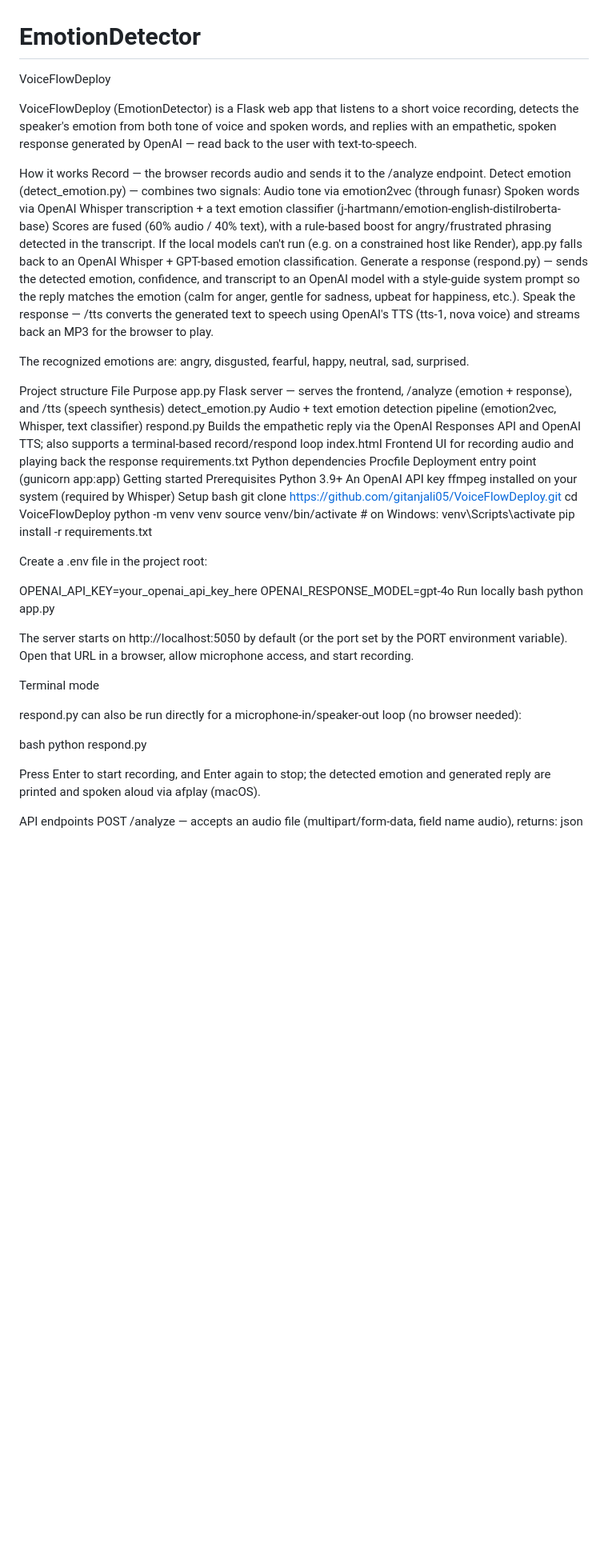
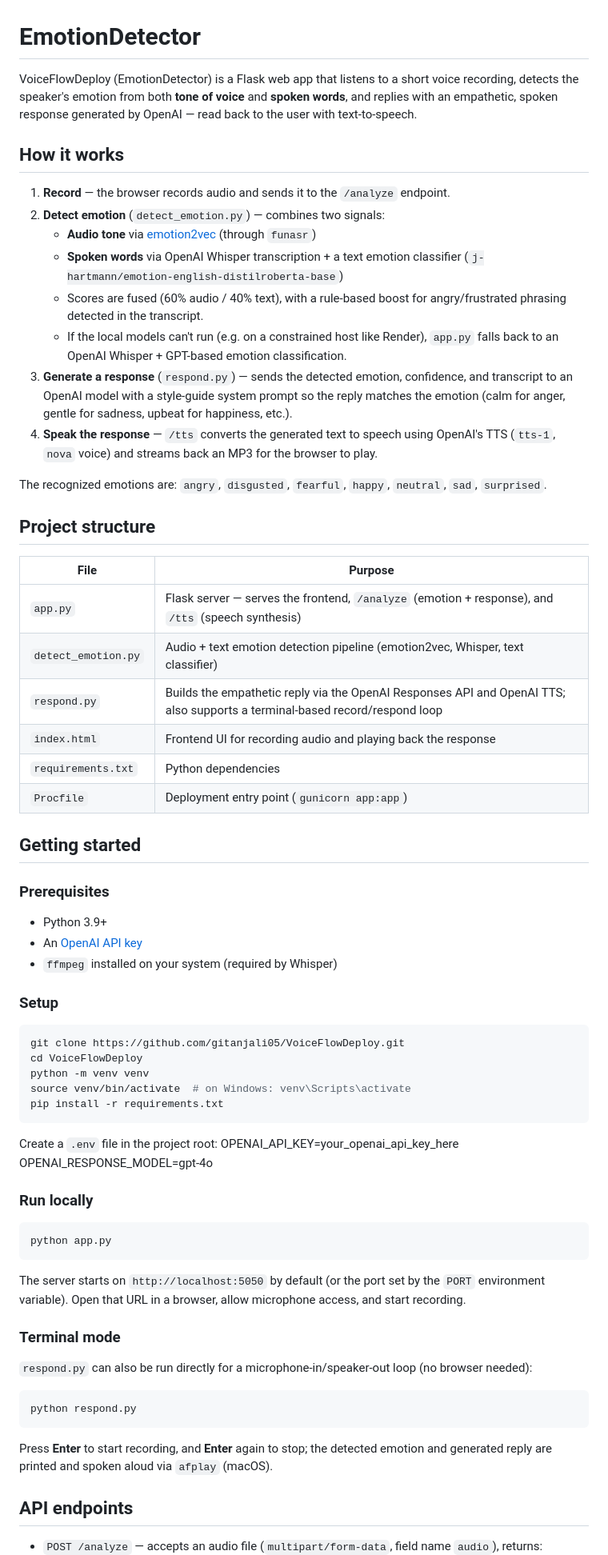
Before and after one commit to gitanjali05/VoiceFlowDeploy, a Markdown page: README.md, the part around one of its changes. Shown at 80% size. Rendered like a GitHub page; blank space fills up the shorter version.

Commit message:
Revise README for clarity and detailed instructions
Updated the README.md to improve clarity and structure, including detailed sections on how the app works, project structure, getting started instructions, API endpoints, deployment, and tech stack.

````diff
--- a/README.md
+++ b/README.md
@@ -1,64 +1,75 @@
 # EmotionDetector
 
-VoiceFlowDeploy
+VoiceFlowDeploy (EmotionDetector) is a Flask web app that listens to a short voice recording, detects the speaker's emotion from both **tone of voice** and **spoken words**, and replies with an empathetic, spoken response generated by OpenAI — read back to the user with text-to-speech.
 
-VoiceFlowDeploy (EmotionDetector) is a Flask web app that listens to a short voice recording, detects the speaker's emotion from both tone of voice and spoken words, and replies with an empathetic, spoken response generated by OpenAI — read back to the user with text-to-speech.
+## How it works
 
-How it works
-Record — the browser records audio and sends it to the /analyze endpoint.
-Detect emotion (detect_emotion.py) — combines two signals:
-Audio tone via emotion2vec (through funasr)
-Spoken words via OpenAI Whisper transcription + a text emotion classifier (j-hartmann/emotion-english-distilroberta-base)
-Scores are fused (60% audio / 40% text), with a rule-based boost for angry/frustrated phrasing detected in the transcript.
-If the local models can't run (e.g. on a constrained host like Render), app.py falls back to an OpenAI Whisper + GPT-based emotion classification.
-Generate a response (respond.py) — sends the detected emotion, confidence, and transcript to an OpenAI model with a style-guide system prompt so the reply matches the emotion (calm for anger, gentle for sadness, upbeat for happiness, etc.).
-Speak the response — /tts converts the generated text to speech using OpenAI's TTS (tts-1, nova voice) and streams back an MP3 for the browser to play.
+1. **Record** — the browser records audio and sends it to the `/analyze` endpoint.
+2. **Detect emotion** (`detect_emotion.py`) — combines two signals:
+   - **Audio tone** via [emotion2vec](https://github.com/modelscope/FunASR) (through `funasr`)
+   - **Spoken words** via OpenAI Whisper transcription + a text emotion classifier (`j-hartmann/emotion-english-distilroberta-base`)
+   - Scores are fused (60% audio / 40% text), with a rule-based boost for angry/frustrated phrasing detected in the transcript.
+   - If the local models can't run (e.g. on a constrained host like Render), `app.py` falls back to an OpenAI Whisper + GPT-based emotion classification.
+3. **Generate a response** (`respond.py`) — sends the detected emotion, confidence, and transcript to an OpenAI model with a style-guide system prompt so the reply matches the emotion (calm for anger, gentle for sadness, upbeat for happiness, etc.).
+4. **Speak the response** — `/tts` converts the generated text to speech using OpenAI's TTS (`tts-1`, `nova` voice) and streams back an MP3 for the browser to play.
 
-The recognized emotions are: angry, disgusted, fearful, happy, neutral, sad, surprised.
+The recognized emotions are: `angry`, `disgusted`, `fearful`, `happy`, `neutral`, `sad`, `surprised`.
 
-Project structure
-File	Purpose
-app.py	Flask server — serves the frontend, /analyze (emotion + response), and /tts (speech synthesis)
-detect_emotion.py	Audio + text emotion detection pipeline (emotion2vec, Whisper, text classifier)
-respond.py	Builds the empathetic reply via the OpenAI Responses API and OpenAI TTS; also supports a terminal-based record/respond loop
-index.html	Frontend UI for recording audio and playing back the response
-requirements.txt	Python dependencies
-Procfile	Deployment entry point (gunicorn app:app)
-Getting started
-Prerequisites
-Python 3.9+
-An OpenAI API key
-ffmpeg installed on your system (required by Whisper)
-Setup
-bash
+## Project structure
+
+| File | Purpose |
+|---|---|
+| `app.py` | Flask server — serves the frontend, `/analyze` (emotion + response), and `/tts` (speech synthesis) |
+| `detect_emotion.py` | Audio + text emotion detection pipeline (emotion2vec, Whisper, text classifier) |
+| `respond.py` | Builds the empathetic reply via the OpenAI Responses API and OpenAI TTS; also supports a terminal-based record/respond loop |
+| `index.html` | Frontend UI for recording audio and playing back the response |
+| `requirements.txt` | Python dependencies |
+| `Procfile` | Deployment entry point (`gunicorn app:app`) |
+
+## Getting started
+
+### Prerequisites
+
+- Python 3.9+
+- An [OpenAI API key](https://platform.openai.com/api-keys)
+- `ffmpeg` installed on your system (required by Whisper)
+
+### Setup
+
+```bash
 git clone https://github.com/gitanjali05/VoiceFlowDeploy.git
 cd VoiceFlowDeploy
 python -m venv venv
 source venv/bin/activate  # on Windows: venv\Scripts\activate
 pip install -r requirements.txt
+```
 
-Create a .env file in the project root:
-
+Create a `.env` file in the project root:
 OPENAI_API_KEY=your_openai_api_key_here
 OPENAI_RESPONSE_MODEL=gpt-4o
-Run locally
-bash
+
+### Run locally
+
+```bash
 python app.py
+```
 
-The server starts on http://localhost:5050 by default (or the port set by the PORT environment variable). Open that URL in a browser, allow microphone access, and start recording.
+The server starts on `http://localhost:5050` by default (or the port set by the `PORT` environment variable). Open that URL in a browser, allow microphone access, and start recording.
 
-Terminal mode
+### Terminal mode
 
-respond.py can also be run directly for a microphone-in/speaker-out loop (no browser needed):
+`respond.py` can also be run directly for a microphone-in/speaker-out loop (no browser needed):
 
-bash
+```bash
 python respond.py
+```
 
-Press Enter to start recording, and Enter again to stop; the detected emotion and generated reply are printed and spoken aloud via afplay (macOS).
+Press **Enter** to start recording, and **Enter** again to stop; the detected emotion and generated reply are printed and spoken aloud via `afplay` (macOS).
 
-API endpoints
-POST /analyze — accepts an audio file (multipart/form-data, field name audio), returns:
-json
+## API endpoints
+
+- `POST /analyze` — accepts an audio file (`multipart/form-data`, field name `audio`), returns:
+```json
   {
     "emotion": "happy",
     "confidence": 0.87,
````
Also changed, not shown: other parts of README.md (+13 -10 lines).
